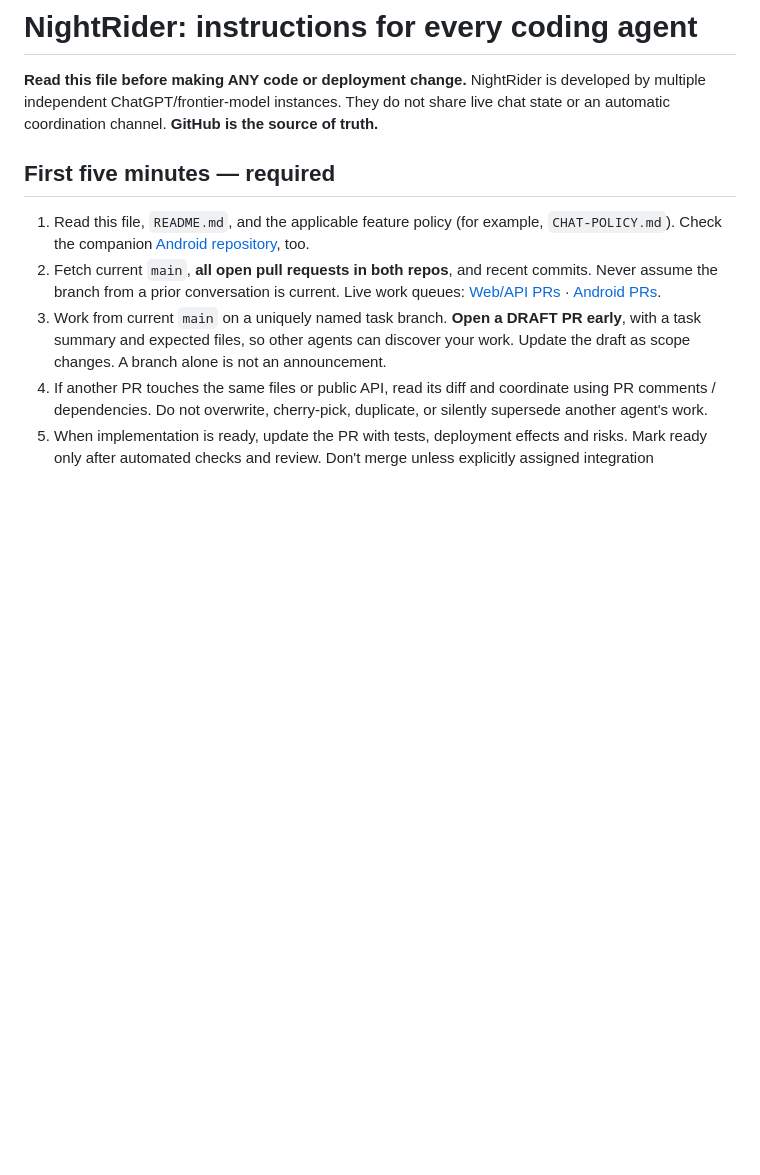
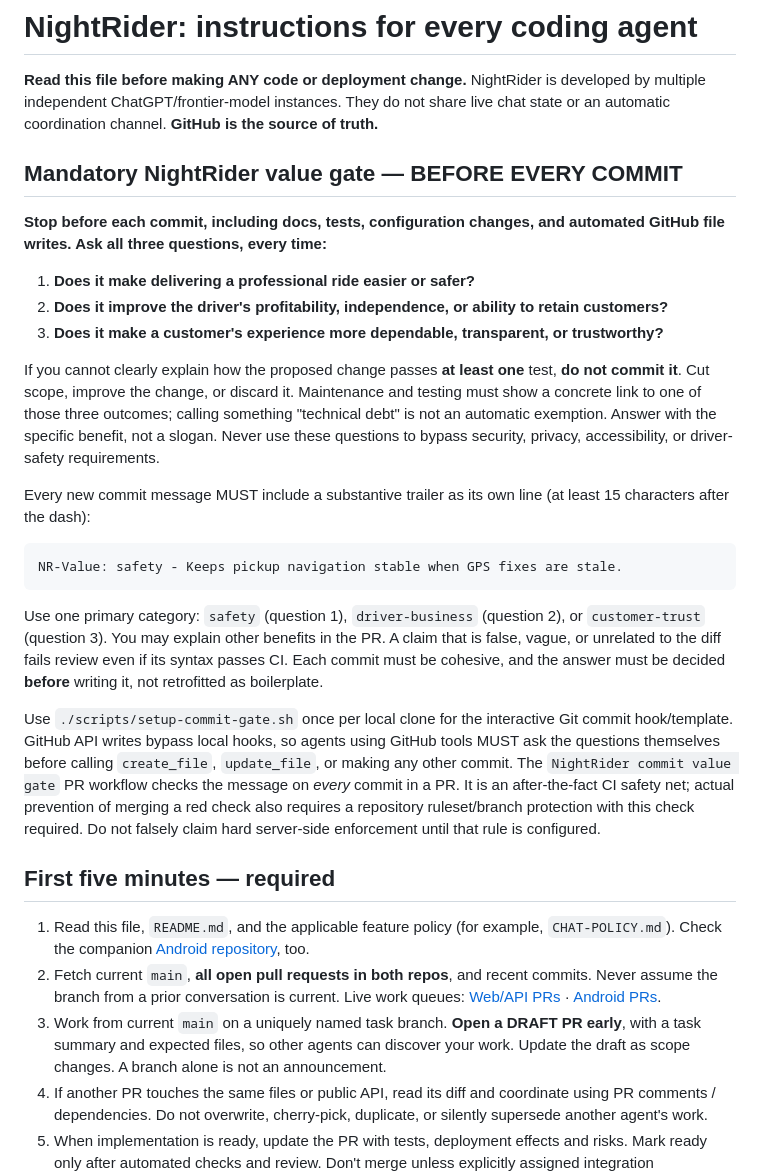
Before and after one commit to snurklefurk-hub/NightRider, a Markdown page: AGENTS.md, the part around the change. Rendered like a GitHub page; blank space fills up the shorter version.

Commit message:
Establish the mandatory three-test value rule for every NightRider commit
NR-Value: driver-business - Keep development focused on profitable professional transportation instead of feature creep.

````diff
--- a/AGENTS.md
+++ b/AGENTS.md
@@ -1,6 +1,26 @@
 # NightRider: instructions for every coding agent
 
 **Read this file before making ANY code or deployment change.** NightRider is developed by multiple independent ChatGPT/frontier-model instances. They do not share live chat state or an automatic coordination channel. **GitHub is the source of truth.**
+
+## Mandatory NightRider value gate — BEFORE EVERY COMMIT
+
+**Stop before each commit, including docs, tests, configuration changes, and automated GitHub file writes. Ask all three questions, every time:**
+
+1. **Does it make delivering a professional ride easier or safer?**
+2. **Does it improve the driver's profitability, independence, or ability to retain customers?**
+3. **Does it make a customer's experience more dependable, transparent, or trustworthy?**
+
+If you cannot clearly explain how the proposed change passes **at least one** test, **do not commit it**. Cut scope, improve the change, or discard it. Maintenance and testing must show a concrete link to one of those three outcomes; calling something "technical debt" is not an automatic exemption. Answer with the specific benefit, not a slogan. Never use these questions to bypass security, privacy, accessibility, or driver-safety requirements.
+
+Every new commit message MUST include a substantive trailer as its own line (at least 15 characters after the dash):
+
+```text
+NR-Value: safety - Keeps pickup navigation stable when GPS fixes are stale.
+```
+
+Use one primary category: `safety` (question 1), `driver-business` (question 2), or `customer-trust` (question 3). You may explain other benefits in the PR. A claim that is false, vague, or unrelated to the diff fails review even if its syntax passes CI. Each commit must be cohesive, and the answer must be decided **before** writing it, not retrofitted as boilerplate.
+
+Use `./scripts/setup-commit-gate.sh` once per local clone for the interactive Git commit hook/template. GitHub API writes bypass local hooks, so agents using GitHub tools MUST ask the questions themselves before calling `create_file`, `update_file`, or making any other commit. The `NightRider commit value gate` PR workflow checks the message on *every* commit in a PR. It is an after-the-fact CI safety net; actual prevention of merging a red check also requires a repository ruleset/branch protection with this check required. Do not falsely claim hard server-side enforcement until that rule is configured.
 
 ## First five minutes — required
 
````
